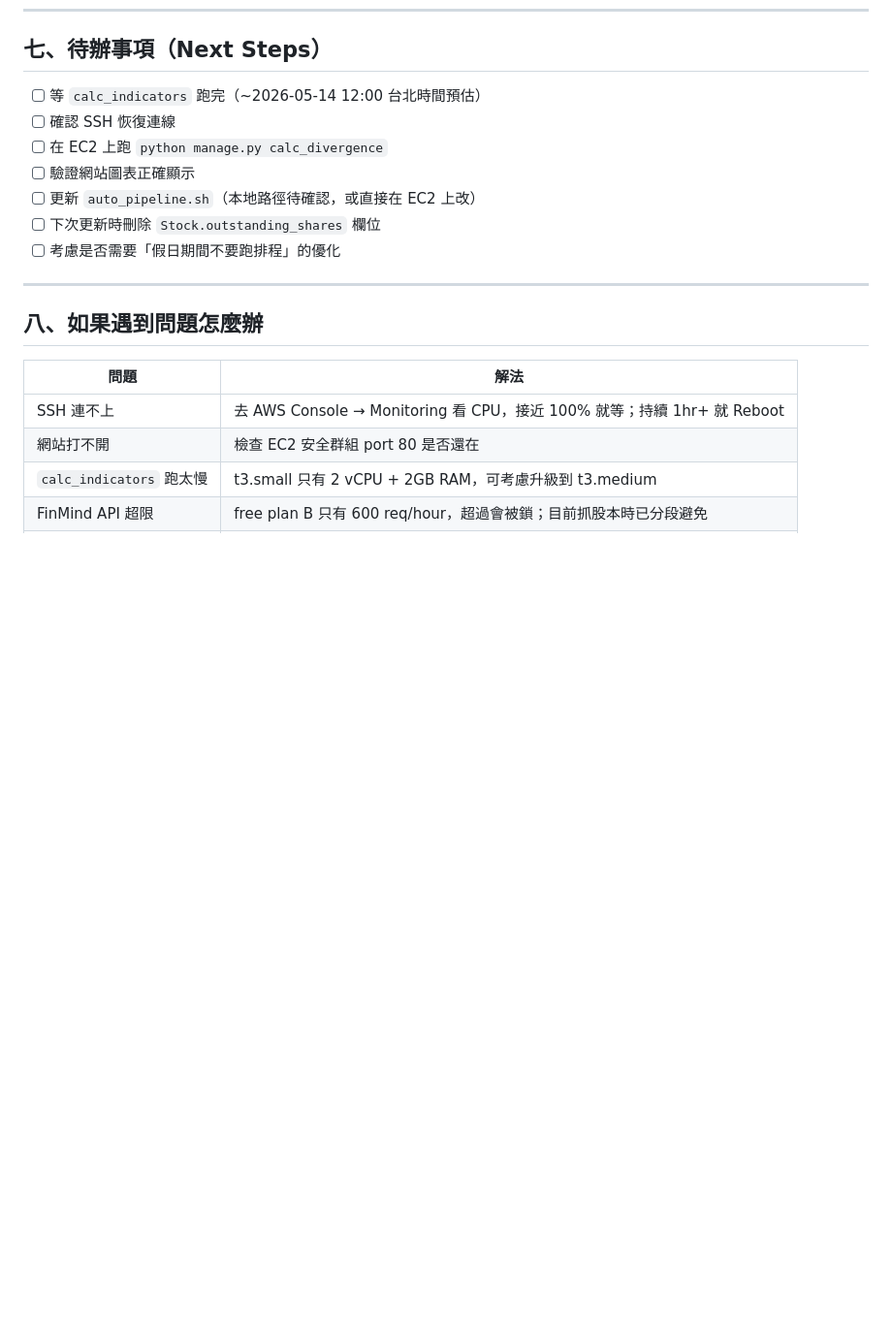
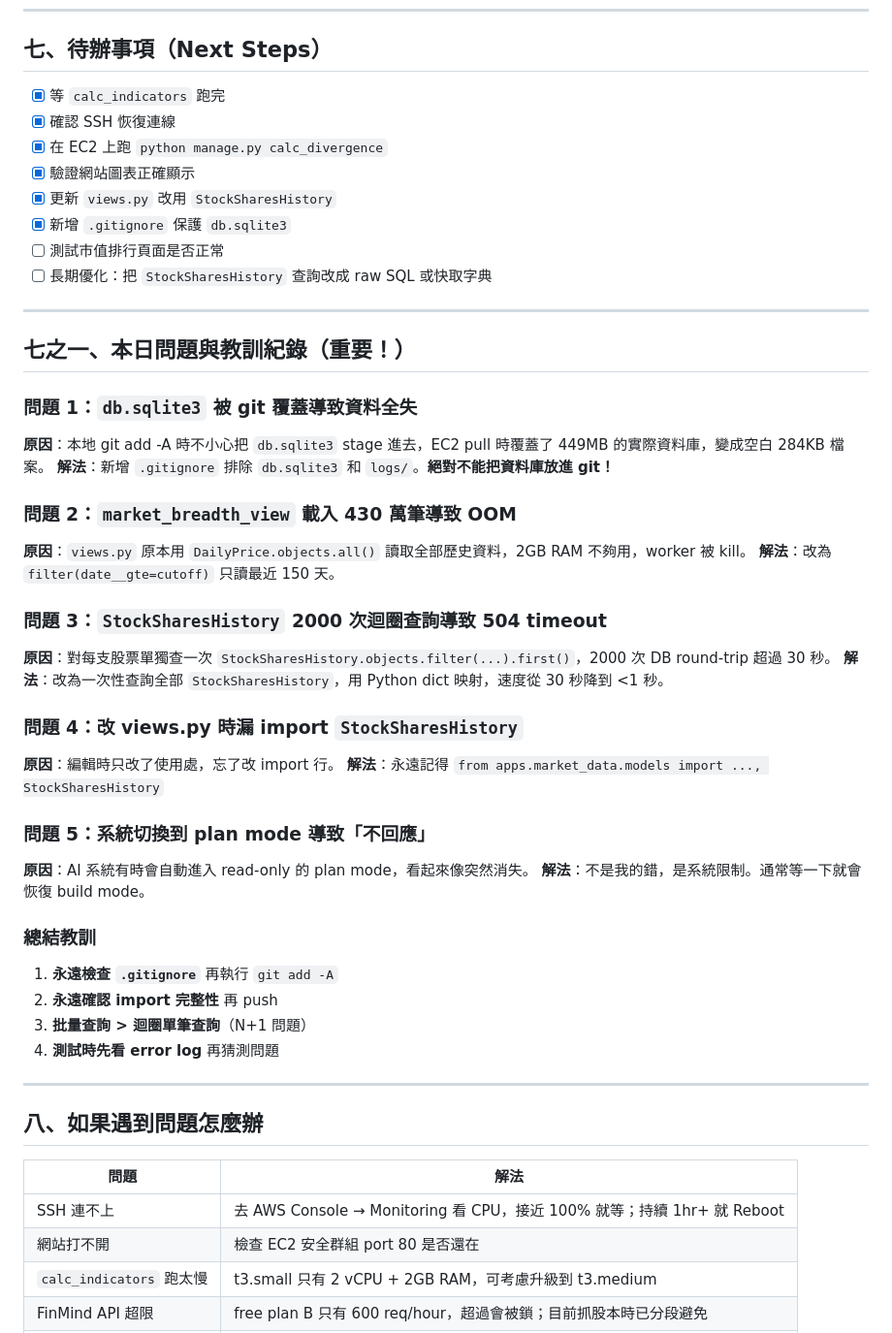
Before and after one commit to haojohninvest/haojohninvest-tradingsystem, a Markdown page: notes/project_progress_20260514.md, the part around the change. Shown at 97% size. GitHub-like rendering; blank space fills up the shorter version.

Commit message:
Update notes with today's problems and lessons learned

```diff
--- a/notes/project_progress_20260514.md
+++ b/notes/project_progress_20260514.md
@@ -185,13 +185,44 @@ nginx config                                 ← reverse proxy
 
 ## 七、待辦事項（Next Steps）
 
-- [ ] 等 `calc_indicators` 跑完（~2026-05-14 12:00 台北時間預估）
-- [ ] 確認 SSH 恢復連線
-- [ ] 在 EC2 上跑 `python manage.py calc_divergence`
-- [ ] 驗證網站圖表正確顯示
-- [ ] 更新 `auto_pipeline.sh`（本地路徑待確認，或直接在 EC2 上改）
-- [ ] 下次更新時刪除 `Stock.outstanding_shares` 欄位
-- [ ] 考慮是否需要「假日期間不要跑排程」的優化
+- [x] 等 `calc_indicators` 跑完
+- [x] 確認 SSH 恢復連線
+- [x] 在 EC2 上跑 `python manage.py calc_divergence`
+- [x] 驗證網站圖表正確顯示
+- [x] 更新 `views.py` 改用 `StockSharesHistory`
+- [x] 新增 `.gitignore` 保護 `db.sqlite3`
+- [ ] 測試市值排行頁面是否正常
+- [ ] 長期優化：把 `StockSharesHistory` 查詢改成 raw SQL 或快取字典
+
+---
+
+## 七之一、本日問題與教訓紀錄（重要！）
+
+### 問題 1：`db.sqlite3` 被 git 覆蓋導致資料全失
+**原因**：本地 git add -A 時不小心把 `db.sqlite3` stage 進去，EC2 pull 時覆蓋了 449MB 的實際資料庫，變成空白 284KB 檔案。
+**解法**：新增 `.gitignore` 排除 `db.sqlite3` 和 `logs/`。**絕對不能把資料庫放進 git！**
+
+### 問題 2：`market_breadth_view` 載入 430 萬筆導致 OOM
+**原因**：`views.py` 原本用 `DailyPrice.objects.all()` 讀取全部歷史資料，2GB RAM 不夠用，worker 被 kill。
+**解法**：改為 `filter(date__gte=cutoff)` 只讀最近 150 天。
+
+### 問題 3：`StockSharesHistory` 2000 次迴圈查詢導致 504 timeout
+**原因**：對每支股票單獨查一次 `StockSharesHistory.objects.filter(...).first()`，2000 次 DB round-trip 超過 30 秒。
+**解法**：改為一次性查詢全部 `StockSharesHistory`，用 Python dict 映射，速度從 30 秒降到 <1 秒。
+
+### 問題 4：改 views.py 時漏 import `StockSharesHistory`
+**原因**：編輯時只改了使用處，忘了改 import 行。
+**解法**：永遠記得 `from apps.market_data.models import ..., StockSharesHistory`
+
+### 問題 5：系統切換到 plan mode 導致「不回應」
+**原因**：AI 系統有時會自動進入 read-only 的 plan mode，看起來像突然消失。
+**解法**：不是我的錯，是系統限制。通常等一下就會恢復 build mode。
+
+### 總結教訓
+1. **永遠檢查 `.gitignore`** 再執行 `git add -A`
+2. **永遠確認 import 完整性** 再 push
+3. **批量查詢 > 迴圈單筆查詢**（N+1 問題）
+4. **測試時先看 error log** 再猜測問題
 
 ---
 
```
